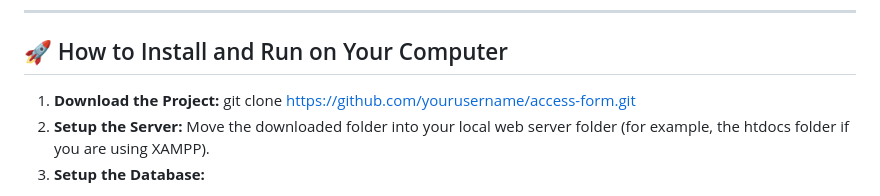
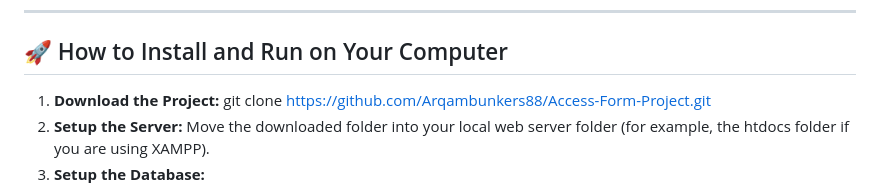
Before and after one commit to Arqambunkers88/Access-Form-Project, a Markdown page: README.md, the part around the change. GitHub-like rendering.

```diff
--- a/README.md
+++ b/README.md
@@ -36,7 +36,7 @@
 
 ## 🚀 How to Install and Run on Your Computer
 
-1. **Download the Project:** git clone https://github.com/yourusername/access-form.git
+1. **Download the Project:** git clone https://github.com/Arqambunkers88/Access-Form-Project.git
 2. **Setup the Server:** Move the downloaded folder into your local web server folder (for example, the htdocs folder if you are using XAMPP).
 3. **Setup the Database:**
 * Open your browser and go to http://localhost/phpmyadmin/.
```
